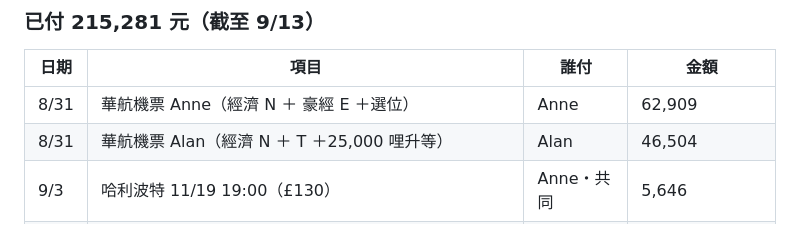
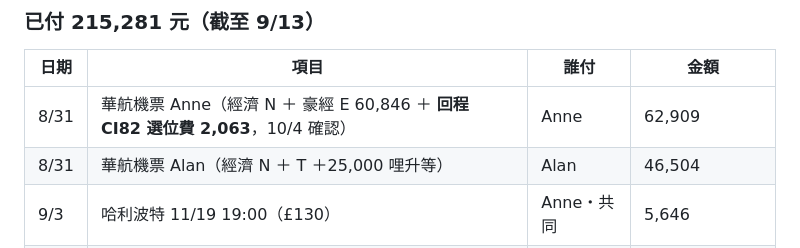
Before and after one commit to alantin918/travel-europe-v6, a Markdown page: HANDOFF.md, the part around the change. GitHub-like rendering.

Commit message:
HANDOFF：記下 2,063 為回程選位費
Co-Authored-By: Claude Opus 5.5 (1M context) <noreply@anthropic.com>

```diff
--- a/HANDOFF.md
+++ b/HANDOFF.md
@@ -33,7 +33,7 @@
 
 | 日期 | 項目 | 誰付 | 金額 |
 |---|---|---|---|
-8/31 | 華航機票 Anne（經濟 N ＋ 豪經 E ＋選位） | Anne | 62,909 |
+8/31 | 華航機票 Anne（經濟 N ＋ 豪經 E 60,846 ＋ **回程 CI82 選位費 2,063**，10/4 確認） | Anne | 62,909 |
 8/31 | 華航機票 Alan（經濟 N ＋ T ＋25,000 哩升等） | Alan | 46,504 |
 9/3 | 哈利波特 11/19 19:00（£130） | Anne・共同 | 5,646 |
 9/8 | easyJet LTN 來回（**全額 30,183 阿聯酋哩**） | 哩程 | 0 |
```
